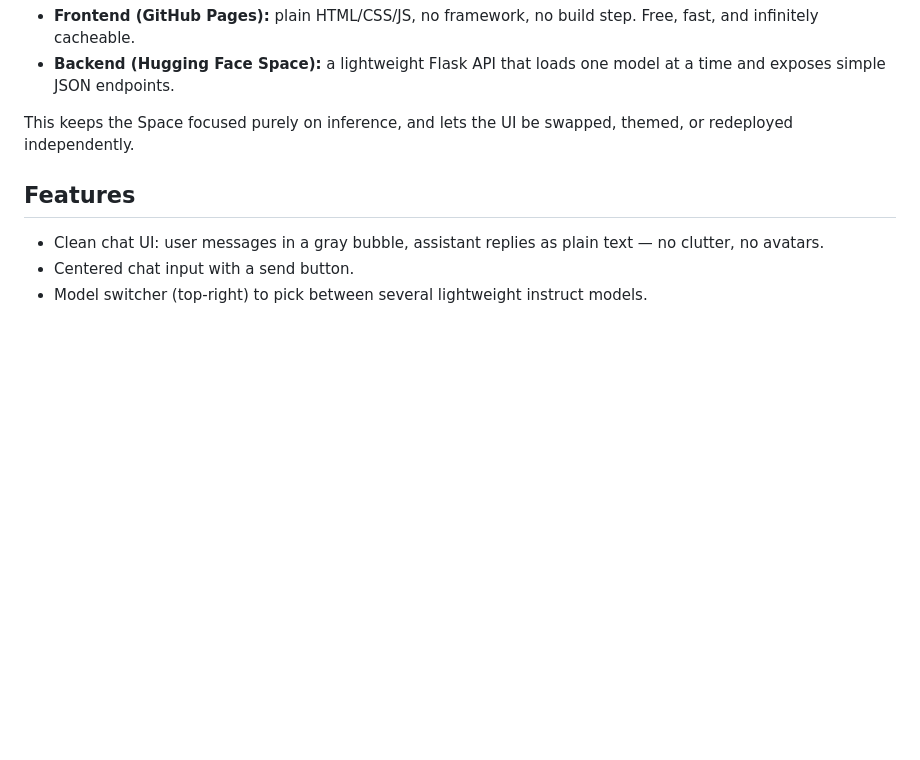
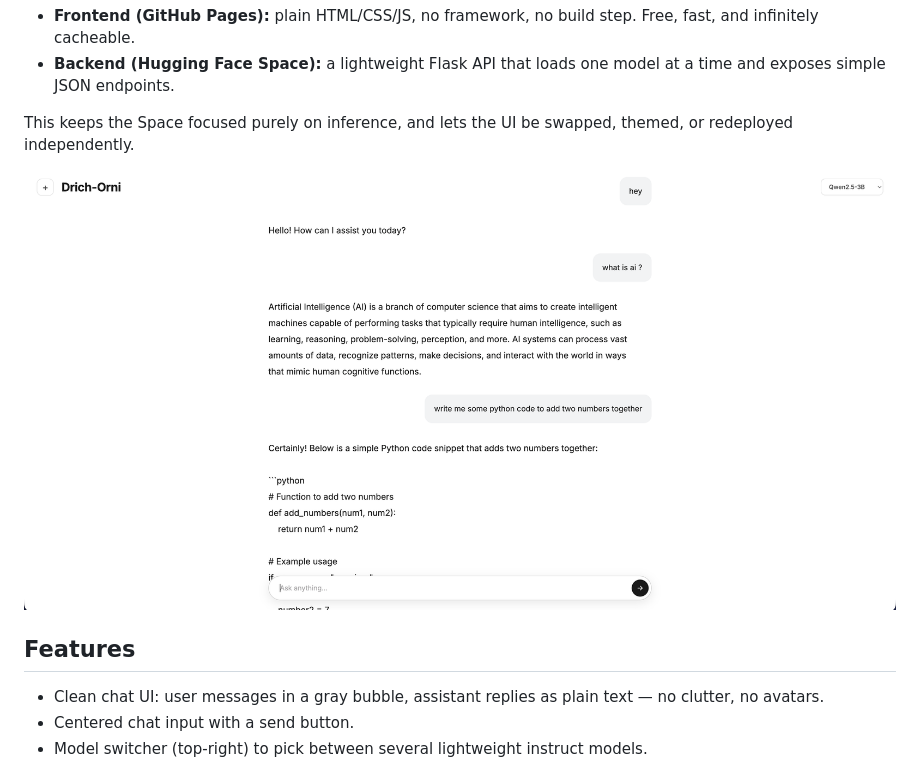
Before and after one commit to Drichdev/drich-Orni, a Markdown page: README.md, the part around the change. GitHub-like rendering; pictures changed too: demo.png (added); blank space fills up the shorter version.

Commit message:
add view

```diff
--- a/README.md
+++ b/README.md
@@ -16,6 +16,8 @@ Free Hugging Face Spaces have limited RAM and no GPU. Serving both a heavy HTML/
 - **Backend (Hugging Face Space):** a lightweight Flask API that loads one model at a time and exposes simple JSON endpoints.
 
 This keeps the Space focused purely on inference, and lets the UI be swapped, themed, or redeployed independently.
+
+![View](demo.png)
 
 ## Features
 
```
